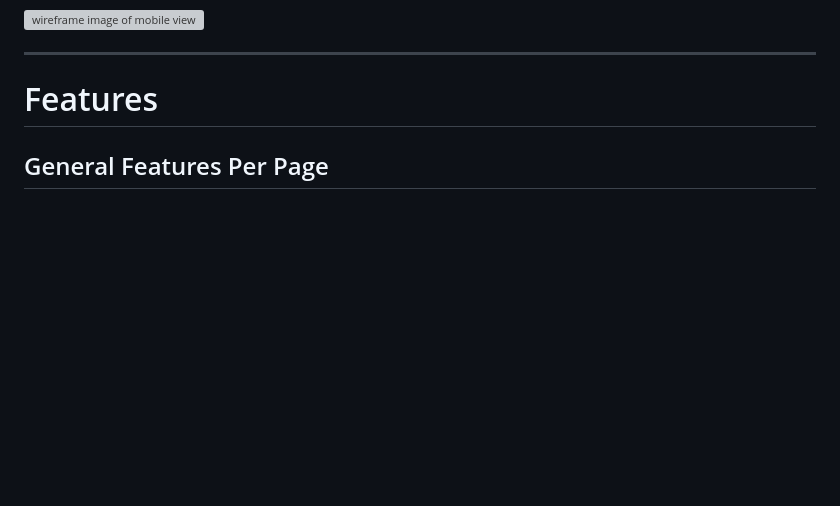
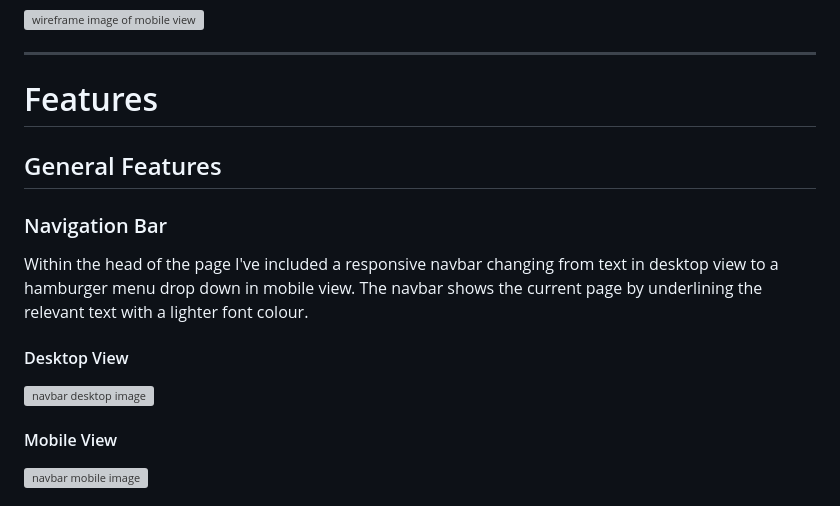
Before and after one commit to TonichaB/Niche-Crystals, a Markdown page: README.md, the part around one of its changes. Rendered like a GitHub page; blank space fills up the shorter version; grey boxes are pictures that could not be loaded.

Commit message:
Add general features to readme.md

```diff
--- a/README.md
+++ b/README.md
@@ -110,4 +110,17 @@ Using Balsamiq during the planning stage of this build I was able to create wire
 
 # Features
 
-## General Features Per Page
+## General Features
+
+### Navigation Bar
+
+Within the head of the page I've included a responsive navbar changing from text in desktop view to a hamburger menu drop down in mobile view. The navbar shows the current page by underlining the relevant text with a lighter font colour.
+
+#### Desktop View
+
+![navbar desktop image](X)
+
+#### Mobile View
+
+![navbar mobile image](X)
+
```
Also changed, not shown: other parts of README.md (+14 -0 lines).
